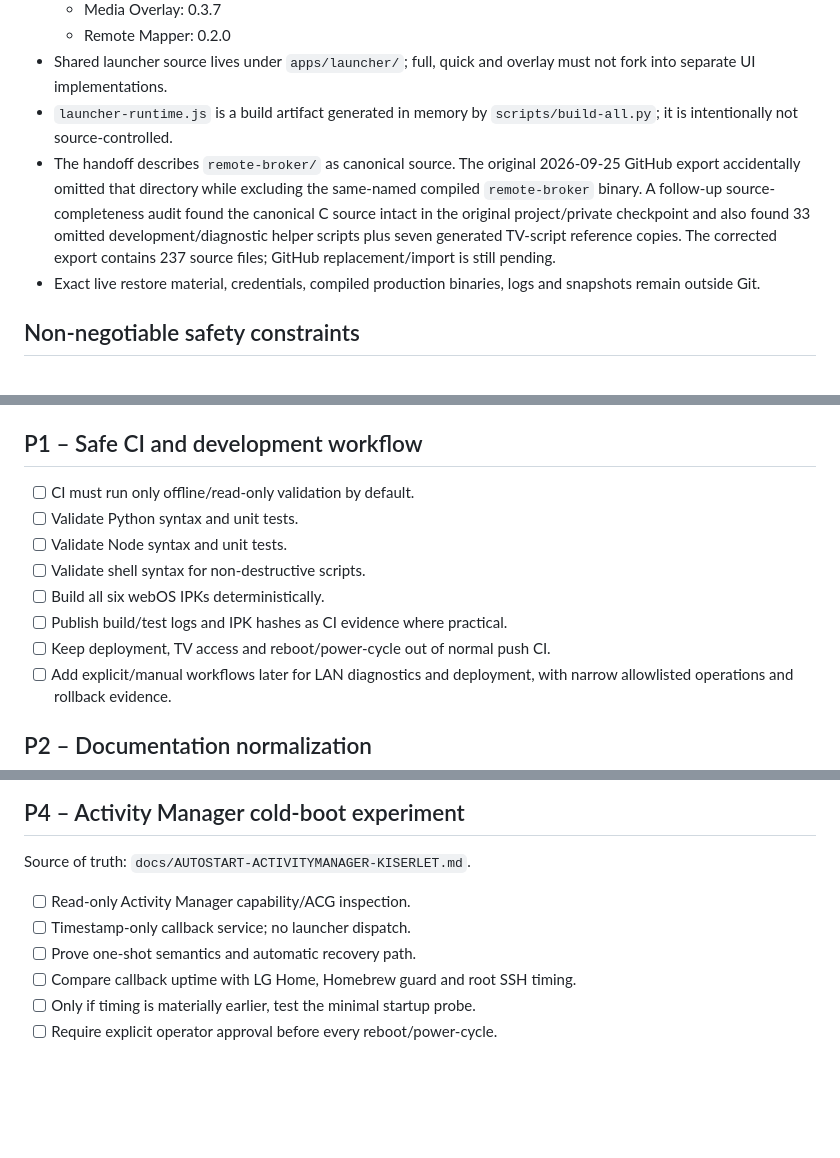
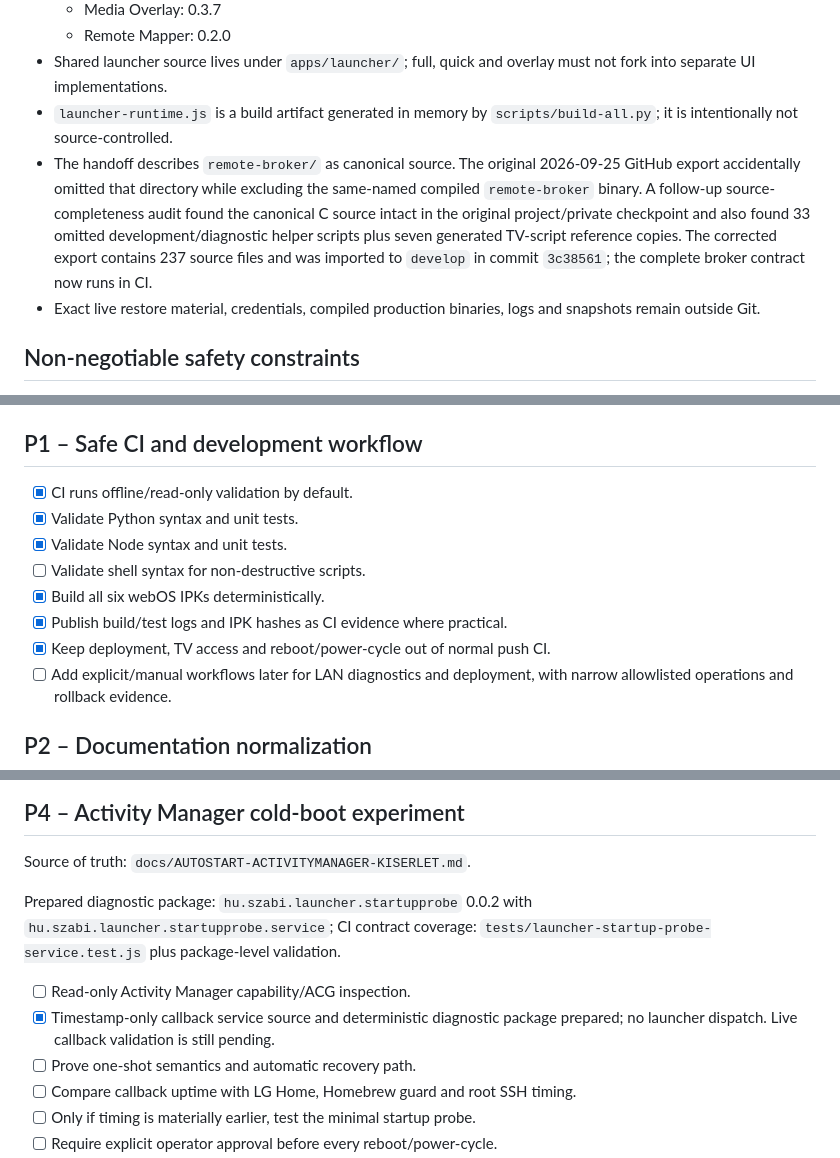
Before and after one commit to zabolcs/lgwebostv, a Markdown page: docs/ROADMAP.md, 3 parts joined by grey strips. GitHub-like rendering; blank space fills up the shorter version.

Commit message:
docs: record Activity Manager probe readiness

```diff
--- a/docs/ROADMAP.md
+++ b/docs/ROADMAP.md
@@ -18,7 +18,7 @@ Reduce the time until the custom launcher is visibly usable after both a cold TV
   - Remote Mapper: 0.2.0
 - Shared launcher source lives under `apps/launcher/`; full, quick and overlay must not fork into separate UI implementations.
 - `launcher-runtime.js` is a build artifact generated in memory by `scripts/build-all.py`; it is intentionally not source-controlled.
-- The handoff describes `remote-broker/` as canonical source. The original 2026-09-25 GitHub export accidentally omitted that directory while excluding the same-named compiled `remote-broker` binary. A follow-up source-completeness audit found the canonical C source intact in the original project/private checkpoint and also found 33 omitted development/diagnostic helper scripts plus seven generated TV-script reference copies. The corrected export contains 237 source files; GitHub replacement/import is still pending.
+- The handoff describes `remote-broker/` as canonical source. The original 2026-09-25 GitHub export accidentally omitted that directory while excluding the same-named compiled `remote-broker` binary. A follow-up source-completeness audit found the canonical C source intact in the original project/private checkpoint and also found 33 omitted development/diagnostic helper scripts plus seven generated TV-script reference copies. The corrected export contains 237 source files and was imported to `develop` in commit `3c38561`; the complete broker contract now runs in CI.
 - Exact live restore material, credentials, compiled production binaries, logs and snapshots remain outside Git.
 
 ## Non-negotiable safety constraints
@@ -89,13 +89,13 @@ Reduce the time until the custom launcher is visibly usable after both a cold TV
 
 ## P1 – Safe CI and development workflow
 
-- [ ] CI must run only offline/read-only validation by default.
-- [ ] Validate Python syntax and unit tests.
-- [ ] Validate Node syntax and unit tests.
+- [x] CI runs offline/read-only validation by default.
+- [x] Validate Python syntax and unit tests.
+- [x] Validate Node syntax and unit tests.
 - [ ] Validate shell syntax for non-destructive scripts.
-- [ ] Build all six webOS IPKs deterministically.
-- [ ] Publish build/test logs and IPK hashes as CI evidence where practical.
-- [ ] Keep deployment, TV access and reboot/power-cycle out of normal push CI.
+- [x] Build all six webOS IPKs deterministically.
+- [x] Publish build/test logs and IPK hashes as CI evidence where practical.
+- [x] Keep deployment, TV access and reboot/power-cycle out of normal push CI.
 - [ ] Add explicit/manual workflows later for LAN diagnostics and deployment, with narrow allowlisted operations and rollback evidence.
 
 ## P2 – Documentation normalization
@@ -129,8 +129,10 @@ The immediate goal is not a generic live-state audit. It is to identify and remo
 
 Source of truth: `docs/AUTOSTART-ACTIVITYMANAGER-KISERLET.md`.
 
+Prepared diagnostic package: `hu.szabi.launcher.startupprobe` 0.0.2 with `hu.szabi.launcher.startupprobe.service`; CI contract coverage: `tests/launcher-startup-probe-service.test.js` plus package-level validation.
+
 - [ ] Read-only Activity Manager capability/ACG inspection.
-- [ ] Timestamp-only callback service; no launcher dispatch.
+- [x] Timestamp-only callback service source and deterministic diagnostic package prepared; no launcher dispatch. Live callback validation is still pending.
 - [ ] Prove one-shot semantics and automatic recovery path.
 - [ ] Compare callback uptime with LG Home, Homebrew guard and root SSH timing.
 - [ ] Only if timing is materially earlier, test the minimal startup probe.
```
Also changed, not shown: other parts of docs/ROADMAP.md (+1 -1 lines).
